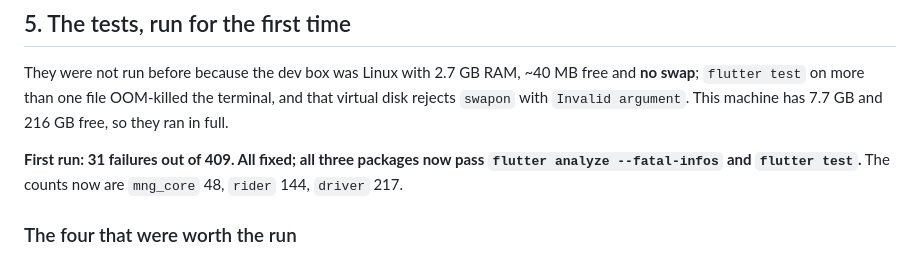
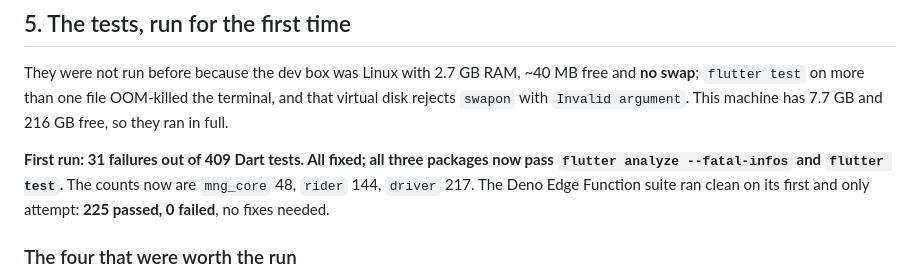
Before and after one commit to michaelapaloo5/meetngo, a Markdown page: HANDOFF.md, the part around one of its changes. Rendered like a GitHub page.

```diff
--- a/HANDOFF.md
+++ b/HANDOFF.md
@@ -127,9 +129,10 @@ free and **no swap**; `flutter test` on more than one file OOM-killed the
 terminal, and that virtual disk rejects `swapon` with `Invalid argument`. This
 machine has 7.7 GB and 216 GB free, so they ran in full.
 
-**First run: 31 failures out of 409. All fixed; all three packages now pass
-`flutter analyze --fatal-infos` and `flutter test`.** The counts now are
-`mng_core` 48, `rider` 144, `driver` 217.
+**First run: 31 failures out of 409 Dart tests. All fixed; all three packages
+now pass `flutter analyze --fatal-infos` and `flutter test`.** The counts now
+are `mng_core` 48, `rider` 144, `driver` 217. The Deno Edge Function suite ran
+clean on its first and only attempt: **225 passed, 0 failed**, no fixes needed.
 
 ### The four that were worth the run
 
```
Also changed, not shown: other parts of HANDOFF.md (+21 -7 lines).
